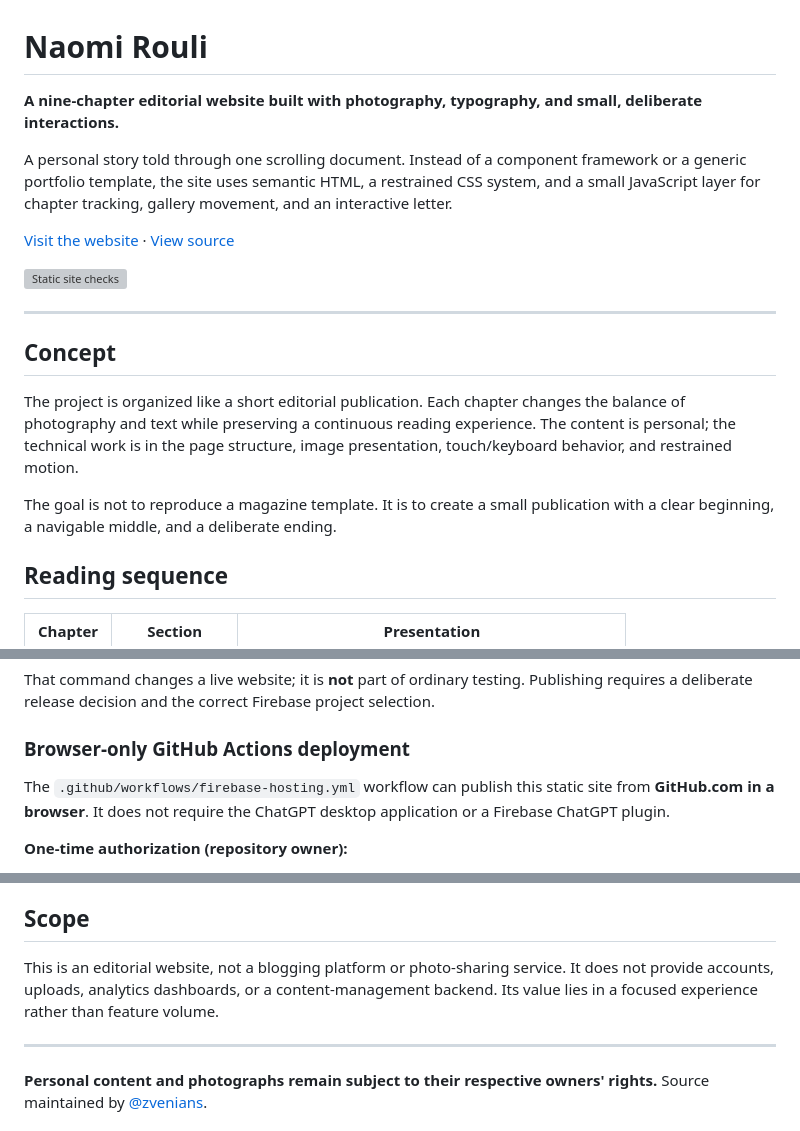
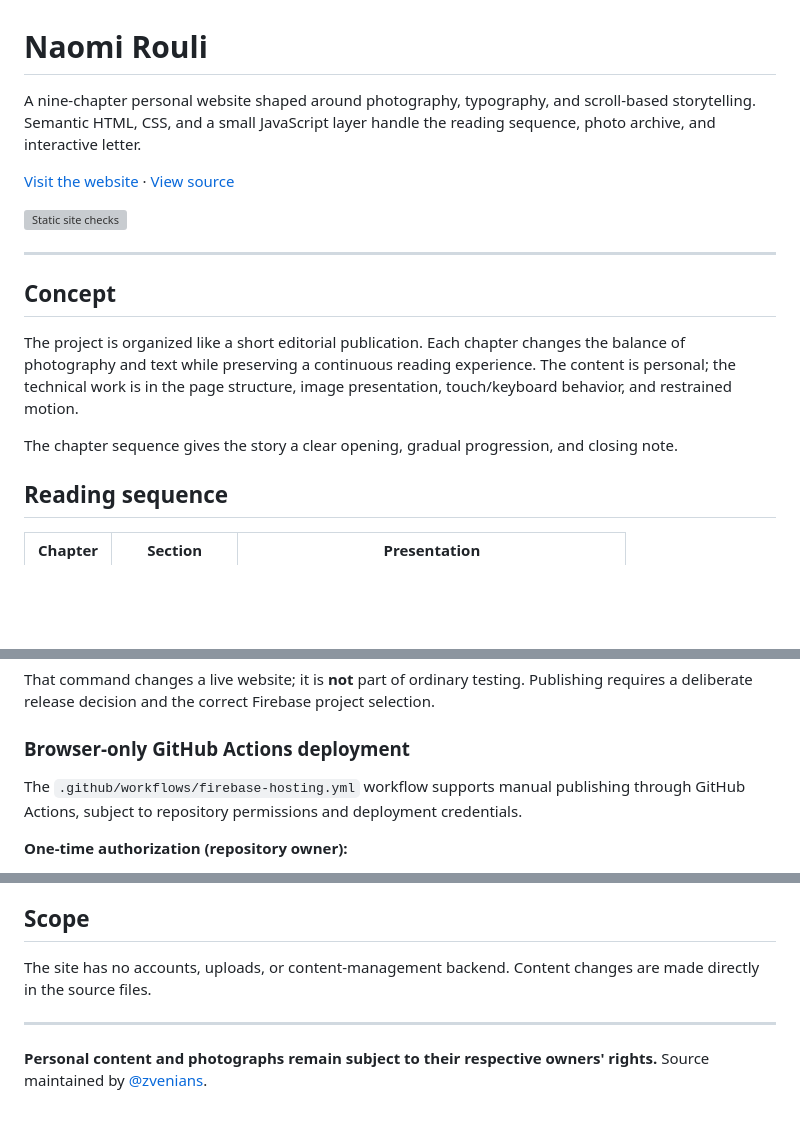
Before and after one commit to zvenians/naomirouli, a Markdown page: README.md, 3 parts joined by grey strips. GitHub-like rendering; blank space fills up the shorter version; grey boxes are pictures that could not be loaded.

Commit message:
docs: simplify Naomi Rouli README and remove tool-specific instructions

```diff
--- a/README.md
+++ b/README.md
@@ -1,8 +1,6 @@
 # Naomi Rouli
 
-**A nine-chapter editorial website built with photography, typography, and small, deliberate interactions.**
-
-A personal story told through one scrolling document. Instead of a component framework or a generic portfolio template, the site uses semantic HTML, a restrained CSS system, and a small JavaScript layer for chapter tracking, gallery movement, and an interactive letter.
+A nine-chapter personal website shaped around photography, typography, and scroll-based storytelling. Semantic HTML, CSS, and a small JavaScript layer handle the reading sequence, photo archive, and interactive letter.
 
 [Visit the website](https://naomirouli.web.app) · [View source](https://github.com/zvenians/naomirouli)
 
@@ -14,7 +12,7 @@ A personal story told through one scrolling document. Instead of a component fra
 
 The project is organized like a short editorial publication. Each chapter changes the balance of photography and text while preserving a continuous reading experience. The content is personal; the technical work is in the page structure, image presentation, touch/keyboard behavior, and restrained motion.
 
-The goal is not to reproduce a magazine template. It is to create a small publication with a clear beginning, a navigable middle, and a deliberate ending.
+The chapter sequence gives the story a clear opening, gradual progression, and closing note.
 
 ## Reading sequence
 
@@ -138,7 +136,7 @@ That command changes a live website; it is **not** part of ordinary testing. Pub
 
 ### Browser-only GitHub Actions deployment
 
-The `.github/workflows/firebase-hosting.yml` workflow can publish this static site from **GitHub.com in a browser**. It does not require the ChatGPT desktop application or a Firebase ChatGPT plugin.
+The `.github/workflows/firebase-hosting.yml` workflow supports manual publishing through GitHub Actions, subject to repository permissions and deployment credentials.
 
 **One-time authorization (repository owner):**
 
@@ -153,7 +151,7 @@ Hosting ignores `tests/` and repository documentation so those files are not inc
 
 ## Scope
 
-This is an editorial website, not a blogging platform or photo-sharing service. It does not provide accounts, uploads, analytics dashboards, or a content-management backend. Its value lies in a focused experience rather than feature volume.
+The site has no accounts, uploads, or content-management backend. Content changes are made directly in the source files.
 
 ---
 
```
